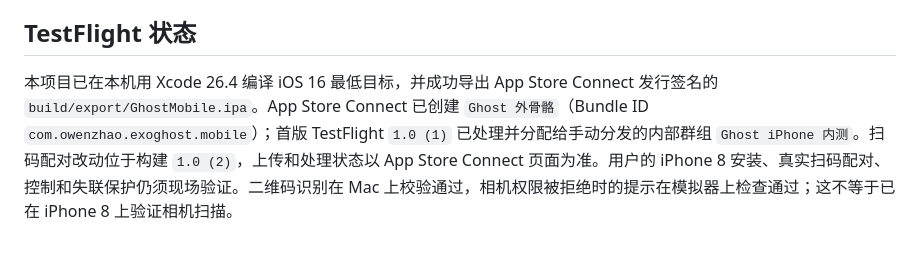
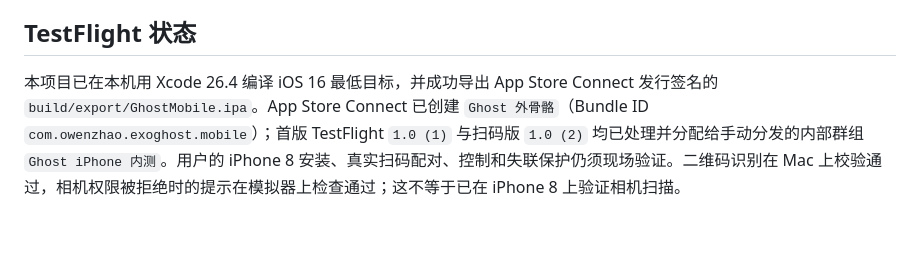
Before and after one commit to OwenZhao9/exo-ghost-hypershell, a Markdown page: ios/GhostMobile/README.md, the part around the change. Rendered like a GitHub page.

Commit message:
Document TestFlight QR build distribution

```diff
--- a/ios/GhostMobile/README.md
+++ b/ios/GhostMobile/README.md
@@ -26,4 +26,4 @@ xcodebuild -project ios/GhostMobile/GhostMobile.xcodeproj -scheme GhostMobile \
 
 ## TestFlight 状态
 
-本项目已在本机用 Xcode 26.4 编译 iOS 16 最低目标，并成功导出 App Store Connect 发行签名的 `build/export/GhostMobile.ipa`。App Store Connect 已创建 `Ghost 外骨骼`（Bundle ID `com.owenzhao.exoghost.mobile`）；首版 TestFlight `1.0 (1)` 已处理并分配给手动分发的内部群组 `Ghost iPhone 内测`。扫码配对改动位于构建 `1.0 (2)`，上传和处理状态以 App Store Connect 页面为准。用户的 iPhone 8 安装、真实扫码配对、控制和失联保护仍须现场验证。二维码识别在 Mac 上校验通过，相机权限被拒绝时的提示在模拟器上检查通过；这不等于已在 iPhone 8 上验证相机扫描。
+本项目已在本机用 Xcode 26.4 编译 iOS 16 最低目标，并成功导出 App Store Connect 发行签名的 `build/export/GhostMobile.ipa`。App Store Connect 已创建 `Ghost 外骨骼`（Bundle ID `com.owenzhao.exoghost.mobile`）；首版 TestFlight `1.0 (1)` 与扫码版 `1.0 (2)` 均已处理并分配给手动分发的内部群组 `Ghost iPhone 内测`。用户的 iPhone 8 安装、真实扫码配对、控制和失联保护仍须现场验证。二维码识别在 Mac 上校验通过，相机权限被拒绝时的提示在模拟器上检查通过；这不等于已在 iPhone 8 上验证相机扫描。
```
Also changed, not shown: CHANGELOG.md (+1 -0 lines), docs/FEATURES.md (+1 -1 lines).
